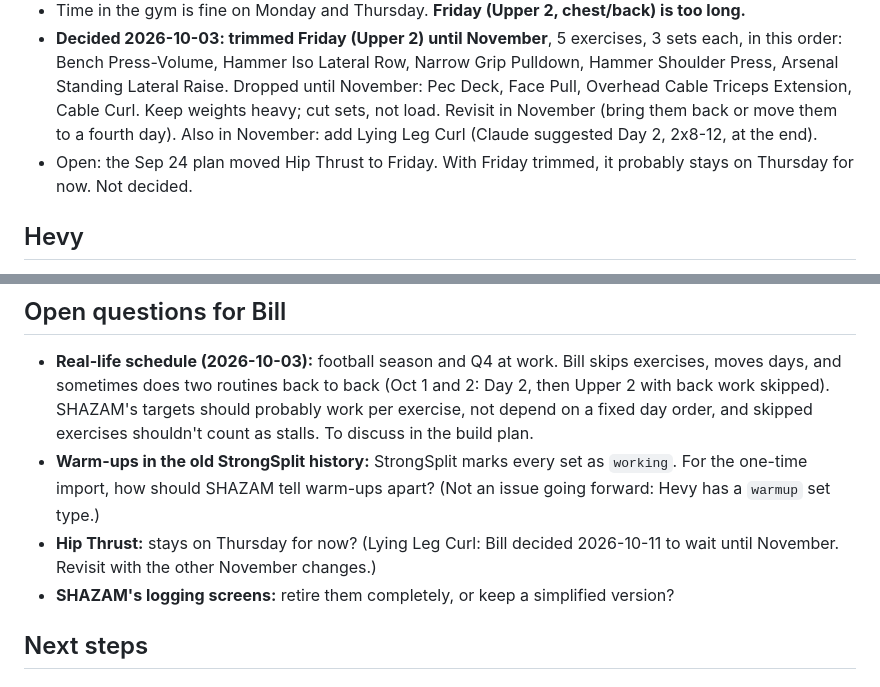
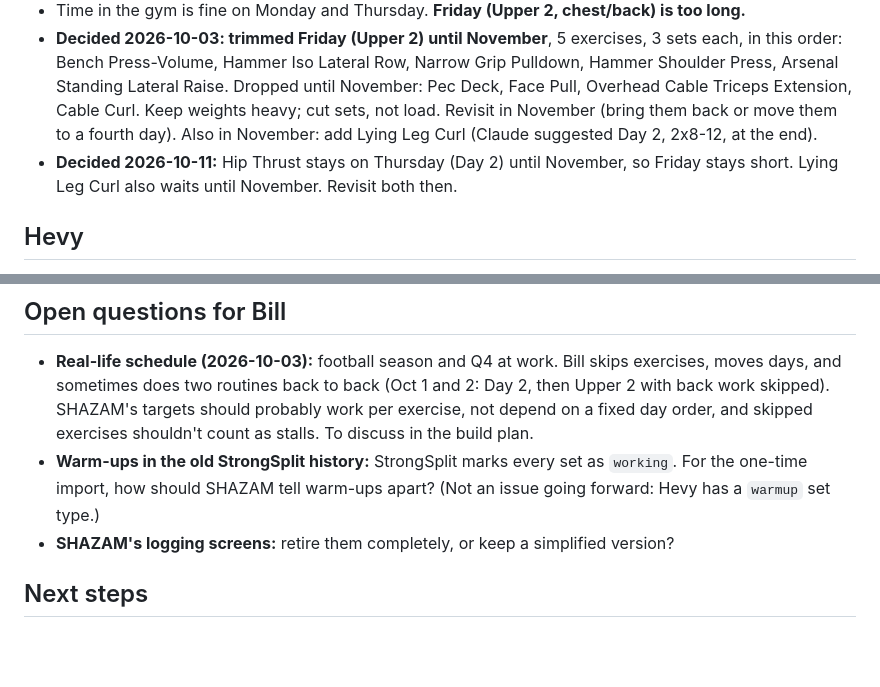
Before and after one commit to billv1084-netizen/shazam, a Markdown page: NOTES.md, 2 parts joined by grey strips. Rendered like a GitHub page; blank space fills up the shorter version.

Commit message:
NOTES.md: Hip Thrust stays on Thursday
Co-Authored-By: Claude Opus 5.5 <noreply@anthropic.com>

```diff
--- a/NOTES.md
+++ b/NOTES.md
@@ -72,7 +72,7 @@ Monday is Day 1, Thursday is Day 2, Friday is Upper 2, but days move around duri
 - After that: push again. A **fourth training day** is possible after football if needed.
 - Time in the gym is fine on Monday and Thursday. **Friday (Upper 2, chest/back) is too long.**
 - **Decided 2026-10-03: trimmed Friday (Upper 2) until November**, 5 exercises, 3 sets each, in this order: Bench Press-Volume, Hammer Iso Lateral Row, Narrow Grip Pulldown, Hammer Shoulder Press, Arsenal Standing Lateral Raise. Dropped until November: Pec Deck, Face Pull, Overhead Cable Triceps Extension, Cable Curl. Keep weights heavy; cut sets, not load. Revisit in November (bring them back or move them to a fourth day). Also in November: add Lying Leg Curl (Claude suggested Day 2, 2x8-12, at the end).
-- Open: the Sep 24 plan moved Hip Thrust to Friday. With Friday trimmed, it probably stays on Thursday for now. Not decided.
+- **Decided 2026-10-11:** Hip Thrust stays on Thursday (Day 2) until November, so Friday stays short. Lying Leg Curl also waits until November. Revisit both then.
 
 ## Hevy
 Why Hevy: StrongSplit has no API (manual export plus a Shortcut after every workout). Hevy Pro (about $24/yr) has a public API that reads workouts and updates routines.
@@ -133,7 +133,6 @@ Why Hevy: StrongSplit has no API (manual export plus a Shortcut after every work
 ## Open questions for Bill
 - **Real-life schedule (2026-10-03):** football season and Q4 at work. Bill skips exercises, moves days, and sometimes does two routines back to back (Oct 1 and 2: Day 2, then Upper 2 with back work skipped). SHAZAM's targets should probably work per exercise, not depend on a fixed day order, and skipped exercises shouldn't count as stalls. To discuss in the build plan.
 - **Warm-ups in the old StrongSplit history:** StrongSplit marks every set as `working`. For the one-time import, how should SHAZAM tell warm-ups apart? (Not an issue going forward: Hevy has a `warmup` set type.)
-- **Hip Thrust:** stays on Thursday for now? (Lying Leg Curl: Bill decided 2026-10-11 to wait until November. Revisit with the other November changes.)
 - **SHAZAM's logging screens:** retire them completely, or keep a simplified version?
 
 ## Next steps
```
